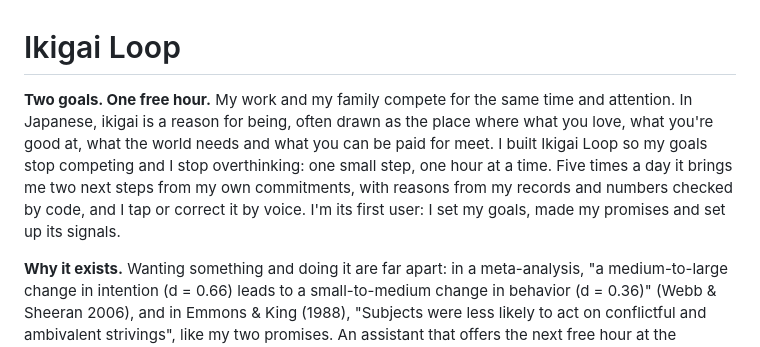
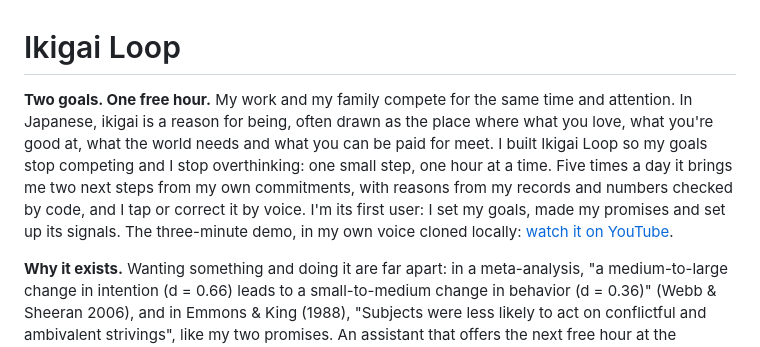
Before and after one commit to macayaven/ikigai-loop, a Markdown page: README.md, the part around the change. Drawn GitHub-style.

Commit message:
Docs 10b: the README links the demo video (#78)

```diff
--- a/README.md
+++ b/README.md
@@ -1,6 +1,6 @@
 # Ikigai Loop
 
-**Two goals. One free hour.** My work and my family compete for the same time and attention. In Japanese, ikigai is a reason for being, often drawn as the place where what you love, what you're good at, what the world needs and what you can be paid for meet. I built Ikigai Loop so my goals stop competing and I stop overthinking: one small step, one hour at a time. Five times a day it brings me two next steps from my own commitments, with reasons from my records and numbers checked by code, and I tap or correct it by voice. I'm its first user: I set my goals, made my promises and set up its signals.
+**Two goals. One free hour.** My work and my family compete for the same time and attention. In Japanese, ikigai is a reason for being, often drawn as the place where what you love, what you're good at, what the world needs and what you can be paid for meet. I built Ikigai Loop so my goals stop competing and I stop overthinking: one small step, one hour at a time. Five times a day it brings me two next steps from my own commitments, with reasons from my records and numbers checked by code, and I tap or correct it by voice. I'm its first user: I set my goals, made my promises and set up its signals. The three-minute demo, in my own voice cloned locally: [watch it on YouTube](https://youtu.be/OWPNDV5kOsY).
 
 **Why it exists.** Wanting something and doing it are far apart: in a meta-analysis, "a medium-to-large change in intention (d = 0.66) leads to a small-to-medium change in behavior (d = 0.36)" (Webb & Sheeran 2006), and in Emmons & King (1988), "Subjects were less likely to act on conflictful and ambivalent strivings", like my two promises. An assistant that offers the next free hour at the moment of choice could help, but only if I can trust what it says about my own life. Models write fluent sentences that quote the wrong number: across four generative search engines, "a mere 51.5% of generated sentences are fully supported by citations" (Liu, Zhang & Liang 2023). So no card reaches my phone until plain code has checked the numbers it cites against my records, and the same check can test the numbers in any sentence an AI writes about a record.
 
```
Also changed, not shown: CONTRIBUTIONS.md (+9 -0 lines).
